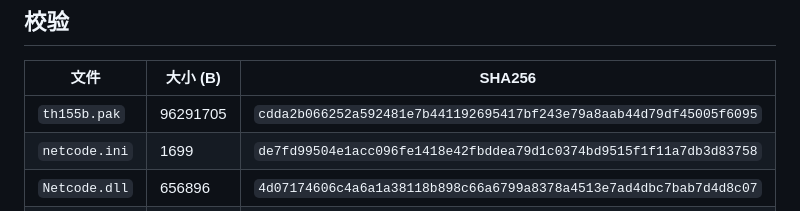
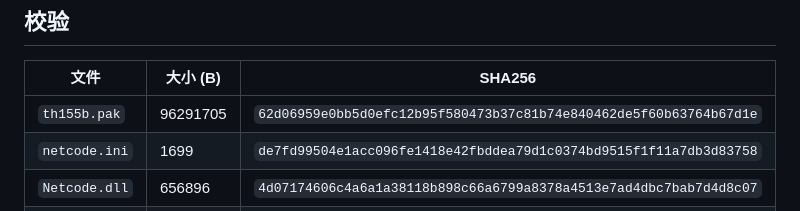
Before and after one commit to KKHTAKOISHI/TH155-MOD, a Markdown page: README.md, the part around the change. GitHub-like rendering.

Commit message:
docs: 更新 th155b.pak 校验值 (修复录像快进/快退)

```diff
--- a/README.md
+++ b/README.md
@@ -30,7 +30,7 @@
 
 | 文件 | 大小 (B) | SHA256 |
 |---|---|---|
-| `th155b.pak` | 96291705 | `cdda2b066252a592481e7b441192695417bf243e79a8aab44d79df45005f6095` |
+| `th155b.pak` | 96291705 | `62d06959e0bb5d0efc12b95f580473b37c81b74e840462de5f60b63764b67d1e` |
 | `netcode.ini` | 1699 | `de7fd99504e1acc096fe1418e42fbddea79d1c0374bd9515f1f11a7db3d83758` |
 | `Netcode.dll` | 656896 | `4d07174606c4a6a1a38118b898c66a6799a8378a4513e7ad4dbc7bab7d4d8c07` |
 | `th155r.exe` | 110080 | `a711c4b3f9b1128386f8176491af7128d4d5ec6374e08b1715529d71385bab96` |
```
